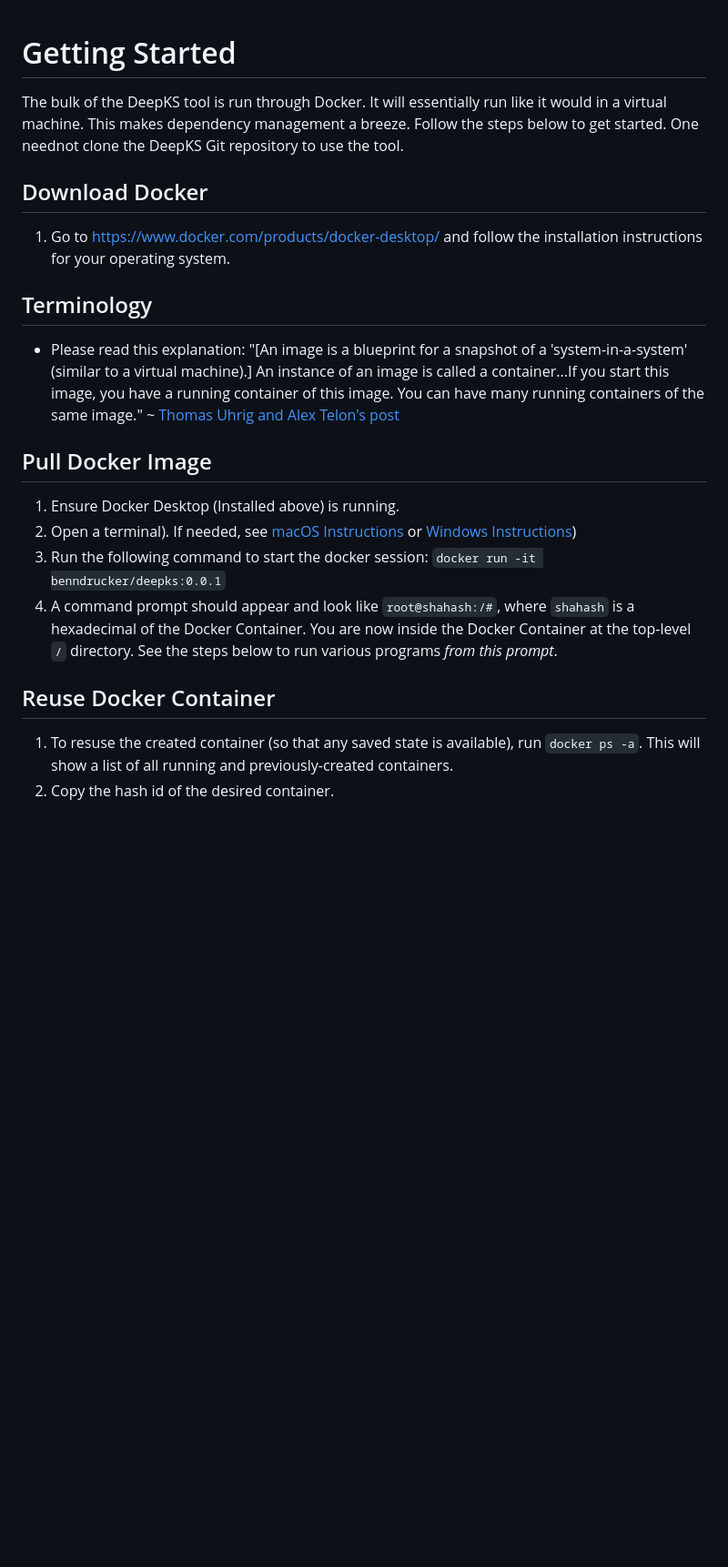
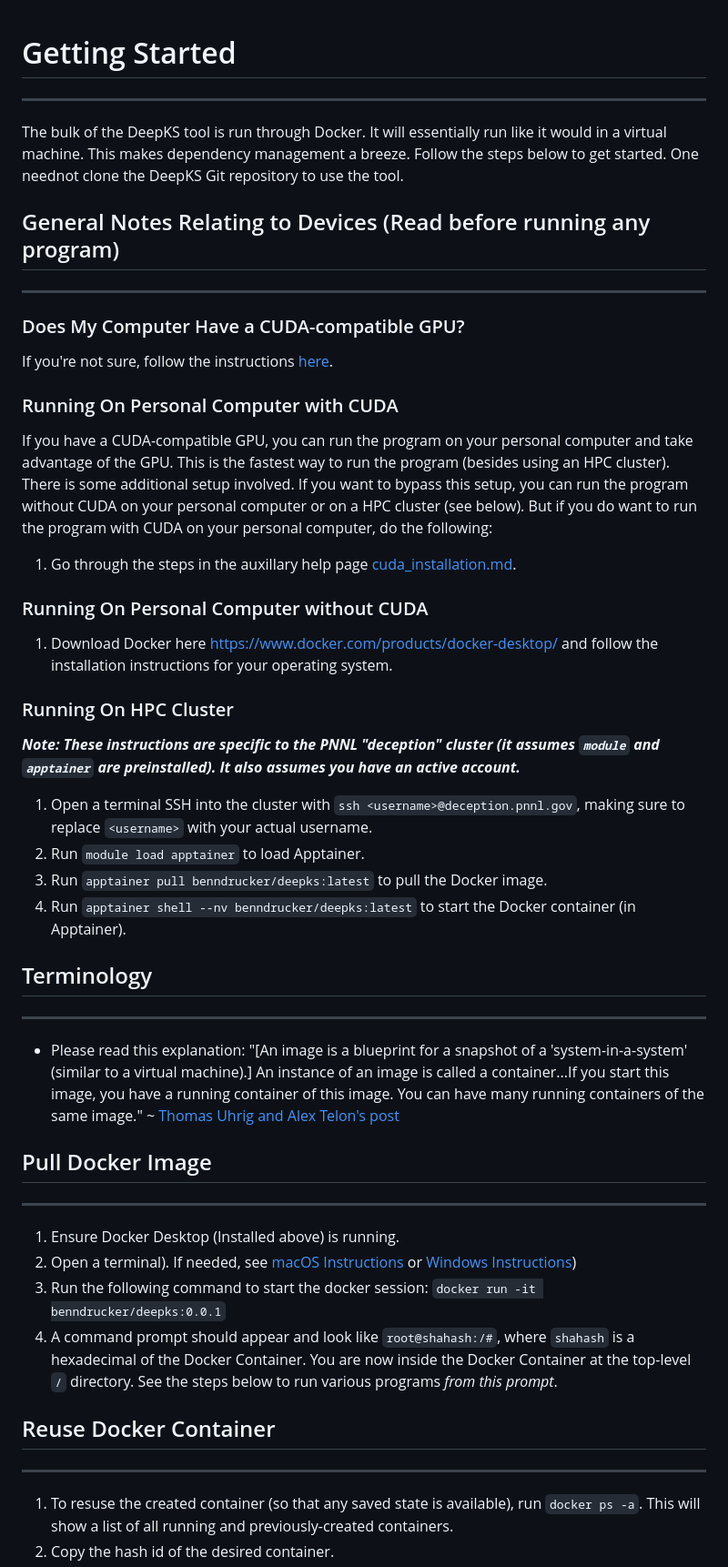
Before and after one commit to PNNL-Comp-Mass-Spec/DeepKS, a Markdown page: readme.md, the part around one of its changes. Shown at 91% size. Drawn GitHub-style; blank space fills up the shorter version.

Commit message:
More documentation, cuda_installation

```diff
--- a/readme.md
+++ b/readme.md
@@ -1,13 +1,31 @@
 # Getting Started
+---
 The bulk of the DeepKS tool is run through Docker. It will essentially run like it would in a virtual machine. This makes dependency management a breeze. Follow the steps below to get started. One neednot clone the DeepKS Git repository to use the tool.
 
-## Download Docker
-1. Go to https://www.docker.com/products/docker-desktop/ and follow the installation instructions for your operating system.
+## General Notes Relating to Devices (Read before running any program)
+---
+### Does My Computer Have a CUDA-compatible GPU?
+If you're not sure, follow the instructions [here](https://askubuntu.com/a/1273434).
+### Running On Personal Computer with CUDA
+If you have a CUDA-compatible GPU, you can run the program on your personal computer and take advantage of the GPU. This is the fastest way to run the program (besides using an HPC cluster). There is some additional setup involved. If you want to bypass this setup, you can run the program without CUDA on your personal computer or on a HPC cluster (see below). But if you do want to run the program with CUDA on your personal computer, do the following:
+1. Go through the steps in the auxillary help page [cuda_installation.md](https://gitlab.com/Ben-Drucker/deepks/-/blob/main/build/cuda_installation.md).
+### Running On Personal Computer without CUDA
+1. Download Docker here https://www.docker.com/products/docker-desktop/ and follow the installation instructions for your operating system.
+### Running On HPC Cluster
+***Note: These instructions are specific to the PNNL "deception" cluster (it assumes `module` and `apptainer` are preinstalled). It also assumes you have an active account.***
+
+1. Open a terminal SSH into the cluster with `ssh <username>@deception.pnnl.gov`, making sure to replace `<username>` with your actual username.
+2. Run `module load apptainer` to load Apptainer.
+3. Run `apptainer pull benndrucker/deepks:latest` to pull the Docker image.
+4. Run `apptainer shell --nv benndrucker/deepks:latest` to start the Docker container (in Apptainer).
+
 
 ## Terminology
+---
 - Please read this explanation: "[An image is a blueprint for a snapshot of a 'system-in-a-system' (similar to a virtual machine).] An instance of an image is called a container...If you start this image, you have a running container of this image. You can have many running containers of the same image." ~ [Thomas Uhrig and Alex Telon's post](https://stackoverflow.com/a/23736802/16158339)
 
 ## Pull Docker Image
+---
 <!--TODO: Credentials-->
 1. Ensure Docker Desktop (Installed above) is running.
 2. Open a terminal). If needed, see [macOS Instructions](https://www.google.com/url?sa=t&rct=j&q=&esrc=s&source=web&cd=&ved=2ahUKEwj8_KLpx9L8AhW_D1kFHSxoCMUQFnoECA0QAQ&url=https%3A%2F%2Fsupport.apple.com%2Fguide%2Fterminal%2Fopen-or-quit-terminal-apd5265185d-f365-44cb-8b09-71a064a42125%2Fmac&usg=AOvVaw38yunYqFSDSP2S9Bs-zTTX) or [Windows Instructions](https://www.digitalcitizen.life/open-windows-terminal/))
@@ -15,6 +33,7 @@ The bulk of the DeepKS tool is run through Docker. It will essentially run like
 4. A command prompt should appear and look like `root@shahash:/#`, where `shahash` is a hexadecimal of the Docker Container. You are now inside the Docker Container at the top-level `/` directory. See the steps below to run various programs *from this prompt*.
 
 ## Reuse Docker Container
+---
 1. To resuse the created container (so that any saved state is available), run `docker ps -a`. This will show a list of all running and previously-created containers.
 2. Copy the hash id of the desired container.
 3. Run `docker run -td <copied hash>` (making sure to replace `<copied hash>` with the hexadecimal hash you actually copied). Once this is complete, run `docker exec -it <copied hash>` (again, copying in the actual hash). This will give you the command prompt inside the Docker container.
```
Also changed, not shown: other parts of readme.md (+2 -14 lines), build/cuda_installation.md (added, +69 -0 lines).
